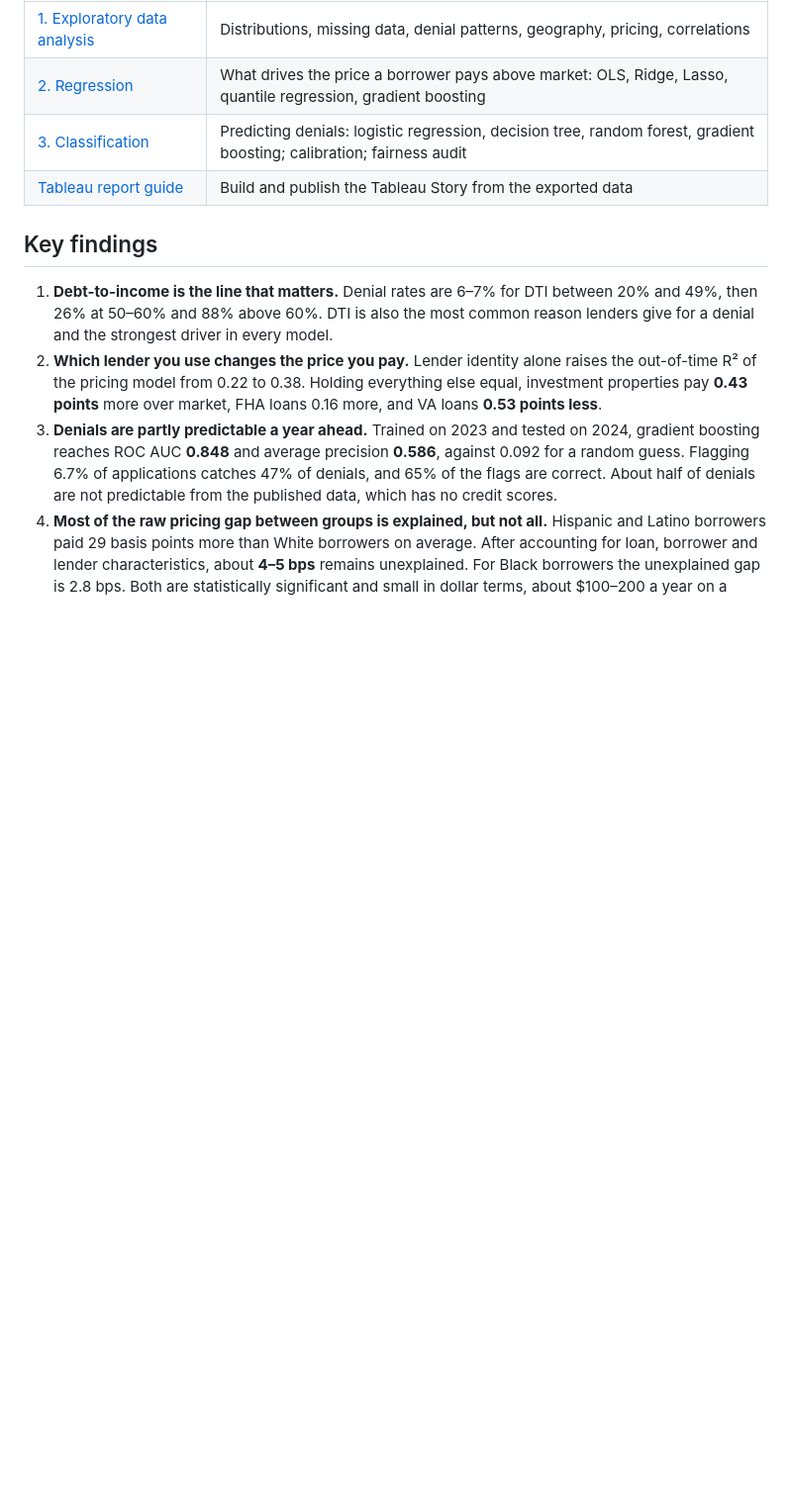
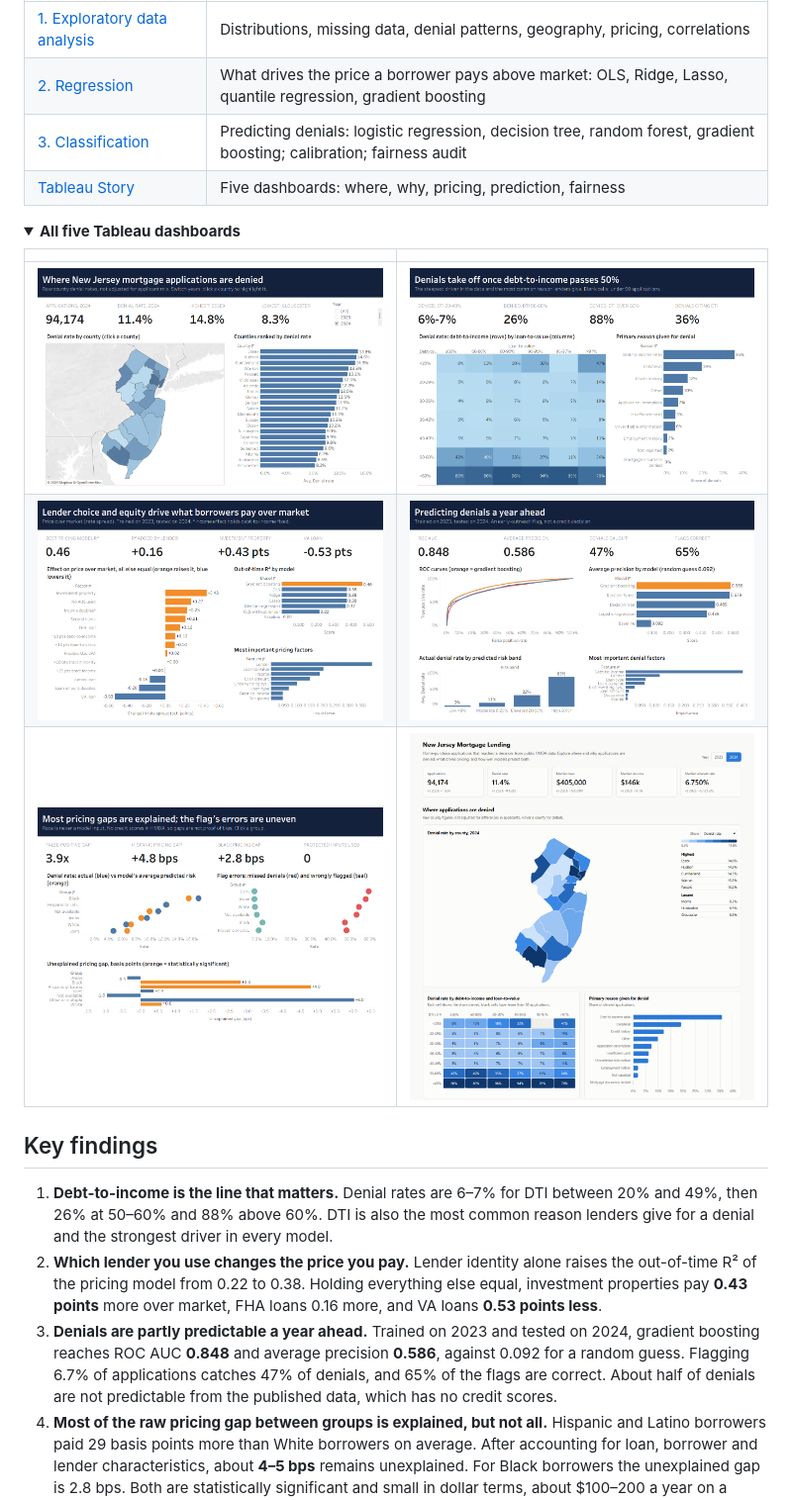
Before and after one commit to hkandan-hash/nj-mortgage-analytics, a Markdown page: README.md, the part around one of its changes. Shown at 99% size. Rendered like a GitHub page; pictures changed too: docs/tableau/dashboard_1.png (added), docs/tableau/dashboard_2.png (added), docs/tableau/dashboard_3.png (added); folded sections open; blank space fills up the shorter version.

Commit message:
Add Tableau Story: 5 designed interactive dashboards generated from the analysis (.twbx with Hyper extracts), screenshots, publish guide

```diff
--- a/README.md
+++ b/README.md
@@ -11,7 +13,18 @@ An end-to-end analytics project on **186,524 real mortgage applications**: every
 | [1. Exploratory data analysis](reports/01_eda.md) | Distributions, missing data, denial patterns, geography, pricing, correlations |
 | [2. Regression](reports/02_regression.md) | What drives the price a borrower pays above market: OLS, Ridge, Lasso, quantile regression, gradient boosting |
 | [3. Classification](reports/03_classification.md) | Predicting denials: logistic regression, decision tree, random forest, gradient boosting; calibration; fairness audit |
-| [Tableau report guide](tableau/TABLEAU_GUIDE.md) | Build and publish the Tableau Story from the exported data |
+| [Tableau Story](tableau/TABLEAU_GUIDE.md) | Five dashboards: where, why, pricing, prediction, fairness |
+
+<details>
+<summary><b>All five Tableau dashboards</b></summary>
+
+| | |
+|---|---|
+| ![Where](docs/tableau/dashboard_1.png) | ![Why](docs/tableau/dashboard_2.png) |
+| ![Pricing](docs/tableau/dashboard_3.png) | ![Prediction](docs/tableau/dashboard_4.png) |
+| ![Fairness](docs/tableau/dashboard_5.png) | ![Web dashboard](docs/screenshot.png) |
+
+</details>
 
 ## Key findings
 
```
Also changed, not shown: other parts of README.md (+8 -6 lines), tableau/TABLEAU_GUIDE.md (+36 -97 lines), 9 other files.
